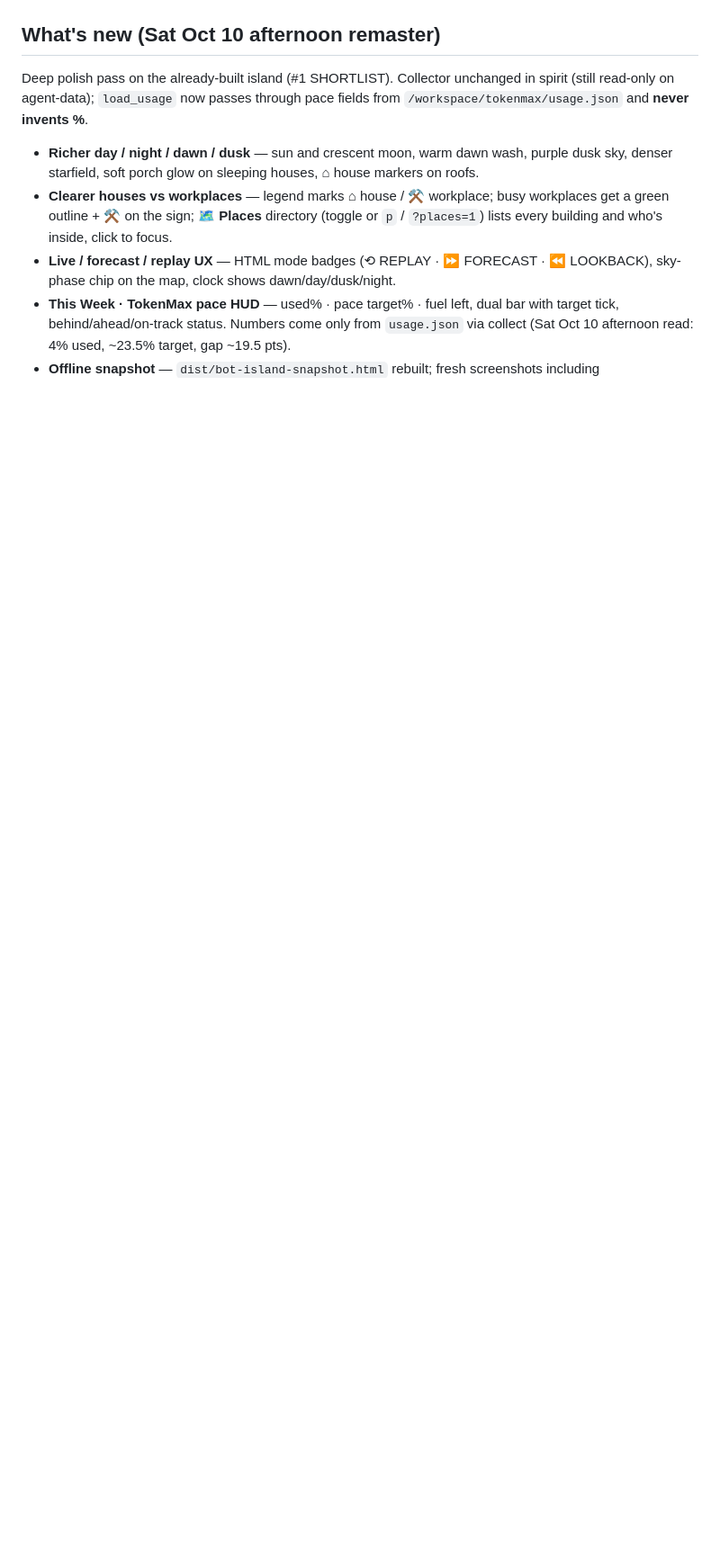
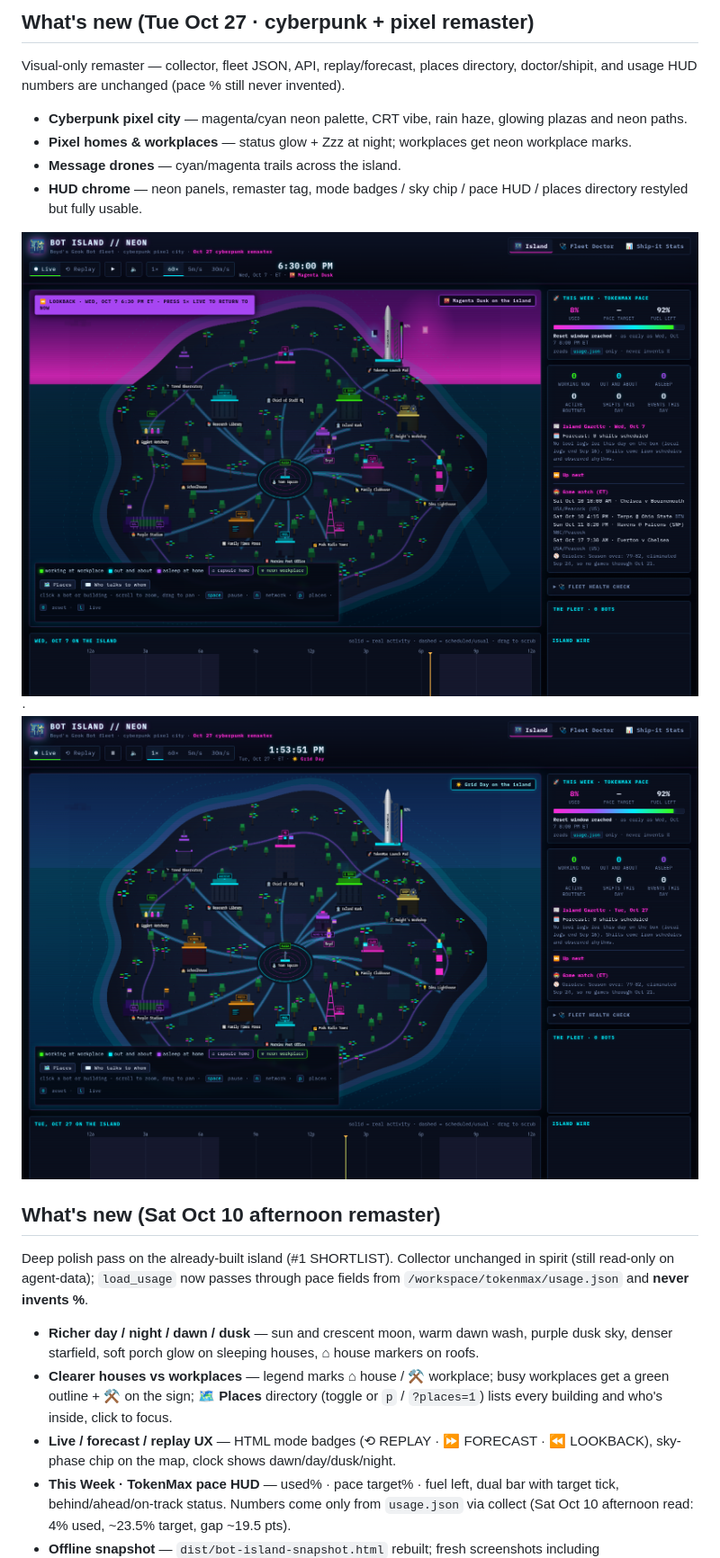
Before and after one commit to BoydVC/bot-island, a Markdown page: README.md, the part around the change printed below. Shown: that part at 90% size. GitHub-like rendering; pictures changed too: screenshots/dusk.png, screenshots/live.png; blank space fills up the shorter version.

Commit message:
Restyle Bot Island as a neon cyberpunk pixel city (#1)
Bot Island // NEON — cyberpunk remaster. Magenta/cyan HUD, CRT scanlines, rain haze. Collector and pace rules unchanged.

```diff
--- a/README.md
+++ b/README.md
@@ -14,4 +14,15 @@ Built by TokenMax from the Grok Bot weekly usage that would otherwise have reset
 
+
+## What's new (Tue Oct 27 · cyberpunk + pixel remaster)
+
+Visual-only remaster — collector, fleet JSON, API, replay/forecast, places directory, doctor/shipit, and usage HUD numbers are unchanged (pace % still never invented).
+
+* **Cyberpunk pixel city** — magenta/cyan neon palette, CRT vibe, rain haze, glowing plazas and neon paths.
+* **Pixel homes & workplaces** — status glow + Zzz at night; workplaces get neon workplace marks.
+* **Message drones** — cyan/magenta trails across the island.
+* **HUD chrome** — neon panels, remaster tag, mode badges / sky chip / pace HUD / places directory restyled but fully usable.
+
+![Neon dusk](screenshots/dusk.png) · ![Live pace](screenshots/live.png)
 
 ## What's new (Sat Oct 10 afternoon remaster)
 
```
Also changed, not shown: other parts of README.md (+2 -3 lines), screenshots/neon-hero.png (added), 3 other files.
